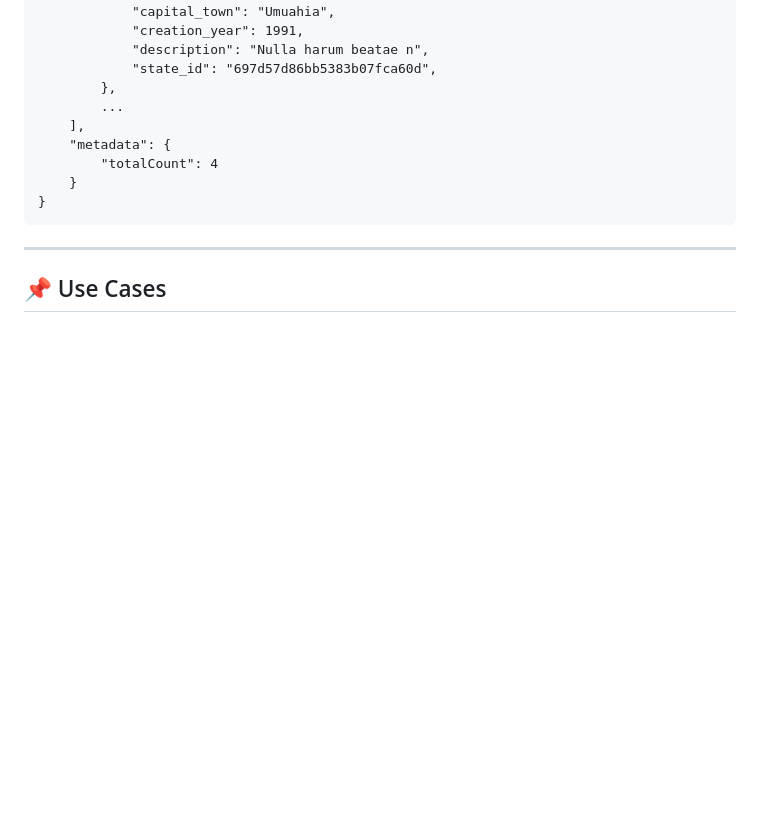
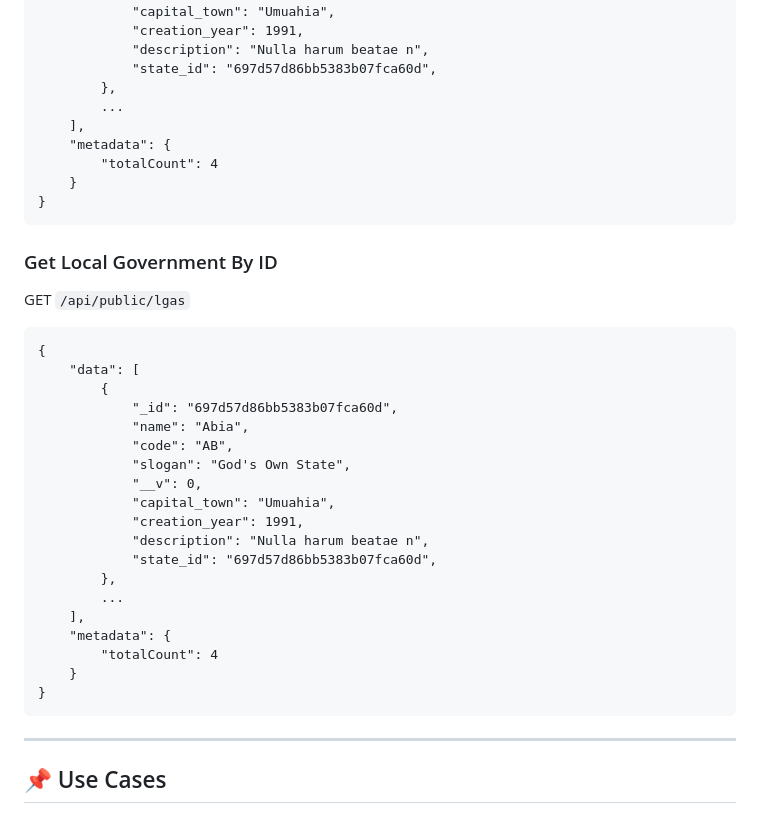
Before and after one commit to oxcode-dev/nigeria-states-council-apis, a Markdown page: README.md, the part around the change. GitHub-like rendering; blank space fills up the shorter version.

Commit message:
initial commit

````diff
--- a/README.md
+++ b/README.md
@@ -145,6 +145,32 @@
 }
 ```
 
+### Get Local Government By ID
+
+GET ```/api/public/lgas```
+
+``` Response
+{
+    "data": [
+        {
+            "_id": "697d57d86bb5383b07fca60d",
+            "name": "Abia",
+            "code": "AB",
+            "slogan": "God's Own State",
+            "__v": 0,
+            "capital_town": "Umuahia",
+            "creation_year": 1991,
+            "description": "Nulla harum beatae n",
+            "state_id": "697d57d86bb5383b07fca60d",
+        },
+        ...
+    ],
+    "metadata": {
+        "totalCount": 4
+    }
+}
+```
+
 ---
 
 ## 📌 Use Cases
````
